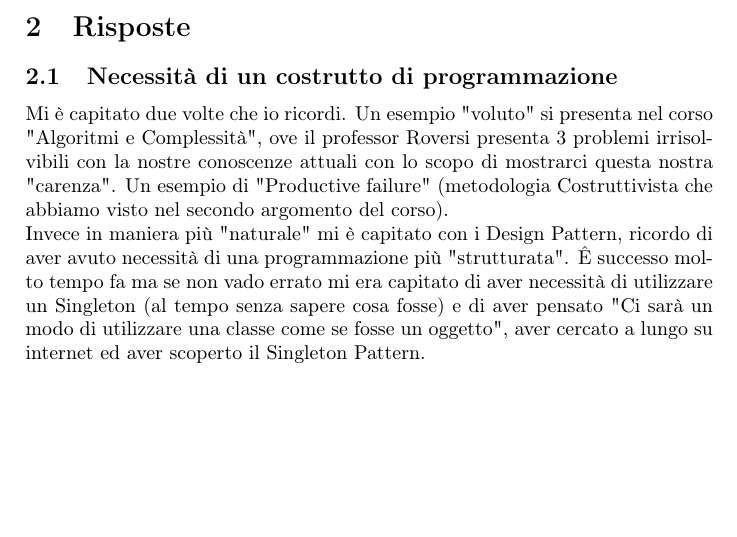
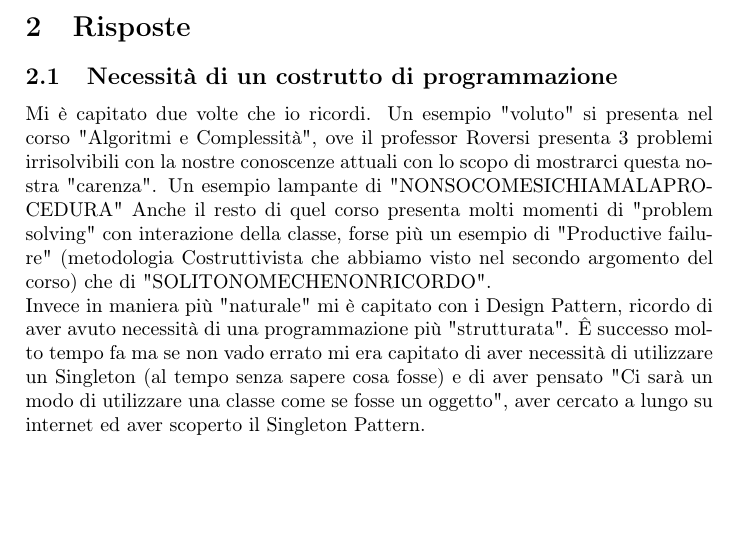
Before and after one commit to lory9894University/MetDida, a LaTeX document (consegna7/main.tex): part of the page, cut so that both start at the same text. Compiled offline with pdfLaTeX.

Commit message:
Lavoro di laura + correzioni sul 7

```diff
--- a/consegna7/main.tex
+++ b/consegna7/main.tex
@@ -35,7 +35,8 @@
 Tenendo conto delle discussioni svolte a lezione sulla definizione di algoritmo e  delle sue proprietà scrivete una vostra definizione di algoritmo e delle sue proprietà motivando eventuali differenze rispetto alla formulazione vista a lezione. Nello svolgere  questo compito tenete presente che la discussione sulle definizioni deve essere rivolta a classi delle scuole secondarie di secondo grado senza prerequisiti particolari.
 \section{Risposte}
 \subsection{Necessità di un costrutto di programmazione}
-Mi è capitato due volte che io ricordi. Un esempio "voluto" si presenta nel corso "Algoritmi e Complessità", ove il professor Roversi presenta 3 problemi irrisolvibili con la nostre conoscenze attuali con lo scopo di mostrarci questa nostra "carenza". Un esempio di "Productive failure" (metodologia Costruttivista che abbiamo visto nel secondo argomento del corso).\\
+Mi è capitato due volte che io ricordi. Un esempio "voluto" si presenta nel corso "Algoritmi e Complessità", ove il professor Roversi presenta 3 problemi irrisolvibili con la nostre conoscenze attuali con lo scopo di mostrarci questa nostra "carenza". Un esempio lampante di "NONSOCOMESICHIAMALAPROCEDURA"
+Anche il resto di quel corso presenta molti momenti di "problem solving" con interazione della classe, forse più un esempio di "Productive failure" (metodologia Costruttivista che abbiamo visto nel secondo argomento del corso) che di "SOLITONOMECHENONRICORDO".\\
 Invece in maniera più "naturale" mi è capitato con i Design Pattern, ricordo di aver avuto necessità di una programmazione più "strutturata". Ê successo molto tempo fa ma se non vado errato mi era capitato di aver necessità di utilizzare un Singleton (al tempo senza sapere cosa fosse) e di aver pensato "Ci sarà un modo di utilizzare una classe come se fosse un oggetto", aver cercato a lungo su internet ed aver scoperto il Singleton Pattern.
 
 \end{document}
```
Also changed, not shown: Ventrice_Rolfo_Esercitazioni.pdf (added).
